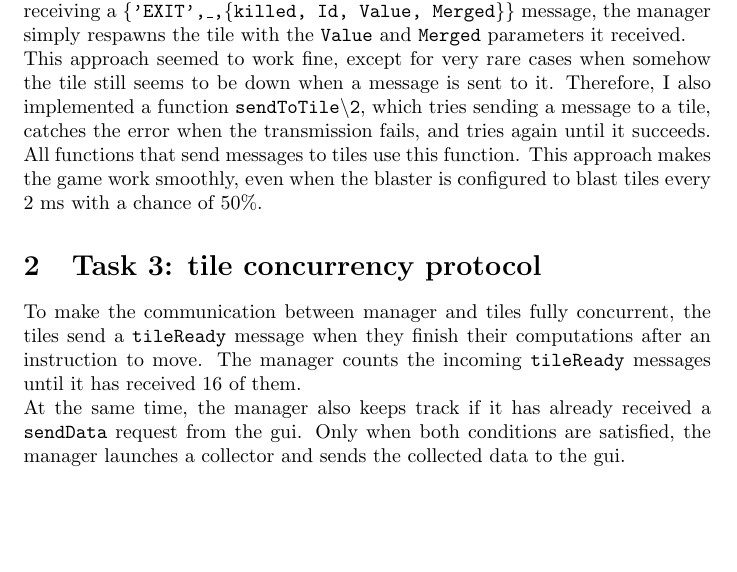
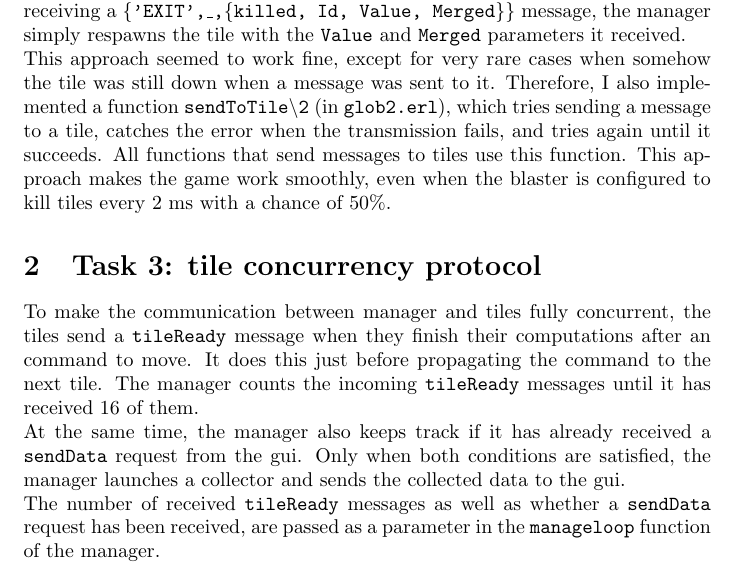
Before and after one commit to bgossele/erlang2048, a LaTeX document (report.tex): part of the page, cut so that both start at the same text, the shorter picture padded with empty space. Compiled offline with pdfLaTeX.

Commit message:
extra comments in tile + report

```diff
--- a/report.tex
+++ b/report.tex
@@ -8,12 +8,13 @@
 
 \section{Task 2: tile failure protocol}
 
-In order to handle failing tiles without the gameplay being discernably disturbed, the tiles send \texttt{\{killed, Id, Value, Merged\}} in the reason clause when they exit. The tiles are linked with the manager process when they're spawned and the manager listens for the exit messages in its main receive-loop. Upon receiving a \texttt{\{'EXIT',\_,\{killed, Id, Value, Merged\}\}} message, the manager simply respawns the tile with the \texttt{Value} and \texttt{Merged} parameters it received. \\This approach seemed to work fine, except for very rare cases when somehow the tile still seems to be down when a message is sent to it. Therefore, I also implemented a function \texttt{sendToTile\textbackslash2}, which tries sending a message to a tile, catches the error when the transmission fails, and tries again until it succeeds. All functions that send messages to tiles use this function. This approach makes the game work smoothly, even when the blaster is configured to blast tiles every 2 ms with a chance of 50\%.
+In order to handle failing tiles without the gameplay being discernably disturbed, the tiles send \texttt{\{killed, Id, Value, Merged\}} in the reason clause when they exit. The tiles are linked with the manager process when they're spawned and the manager listens for the exit messages in its main receive-loop. Upon receiving a \texttt{\{'EXIT',\_,\{killed, Id, Value, Merged\}\}} message, the manager simply respawns the tile with the \texttt{Value} and \texttt{Merged} parameters it received. \\This approach seemed to work fine, except for very rare cases when somehow the tile was still down when a message was sent to it. Therefore, I also implemented a function \texttt{sendToTile\textbackslash2} (in \texttt{\textbf{glob2.erl}}), which tries sending a message to a tile, catches the error when the transmission fails, and tries again until it succeeds. All functions that send messages to tiles use this function. This approach makes the game work smoothly, even when the blaster is configured to kill tiles every 2 ms with a chance of 50\%.
 
 \section{Task 3: tile concurrency protocol}
 
-To make the communication between manager and tiles fully concurrent, the tiles send a \texttt{tileReady} message when they finish their computations after an instruction to move. The manager counts the incoming \texttt{tileReady} messages until it has received 16 of them.\\
+To make the communication between manager and tiles fully concurrent, the tiles send a \texttt{tileReady} message when they finish their computations after an command to move. It does this just before propagating the command to the next tile. The manager counts the incoming \texttt{tileReady} messages until it has received 16 of them.\\
 At the same time, the manager also keeps track if it has already received a \texttt{sendData} request from the gui. Only when both conditions are satisfied, the manager launches a collector and sends the collected data to the gui.
+\\The number of received \texttt{tileReady} messages as well as whether a \texttt{sendData} request has been received, are passed as a parameter in the \texttt{manageloop} function of the manager.
 
 
 \end{document}
```
Also changed, not shown: 1 other file.
